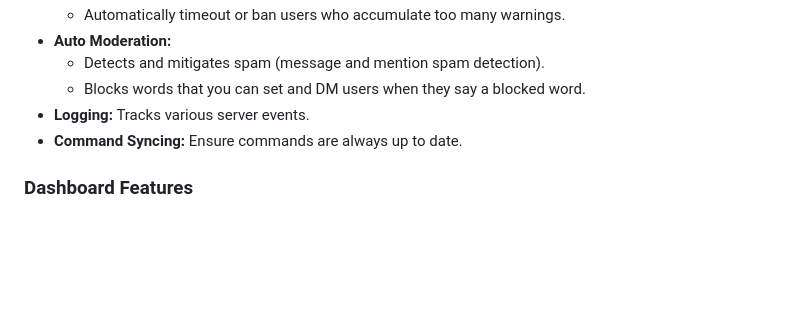
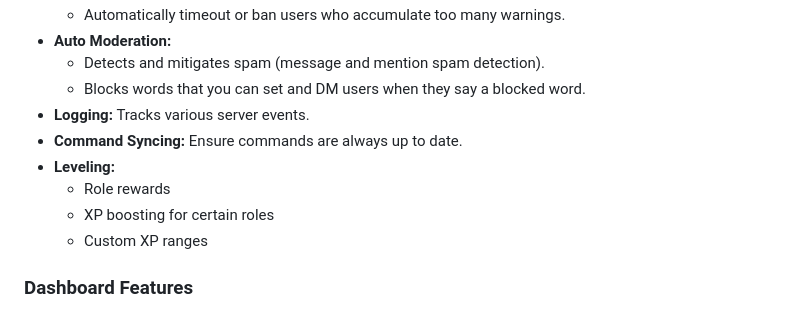
Before and after one commit to RuleKeeper-Bot/RuleKeeper-Bot, a Markdown page: README.md, the part around the change. Drawn GitHub-style; blank space fills up the shorter version.

```diff
--- a/README.md
+++ b/README.md
@@ -15,6 +15,10 @@ A powerful Discord bot with a sleek dashboard for managing rules, custom command
   - Blocks words that you can set and DM users when they say a blocked word.
 - **Logging:** Tracks various server events.
 - **Command Syncing:** Ensure commands are always up to date.
+- **Leveling:**
+  - Role rewards
+  - XP boosting for certain roles
+  - Custom XP ranges
 
 ### Dashboard Features
 - **Admin Login/Logout:** Secure the dashboard with an admin password.
```
